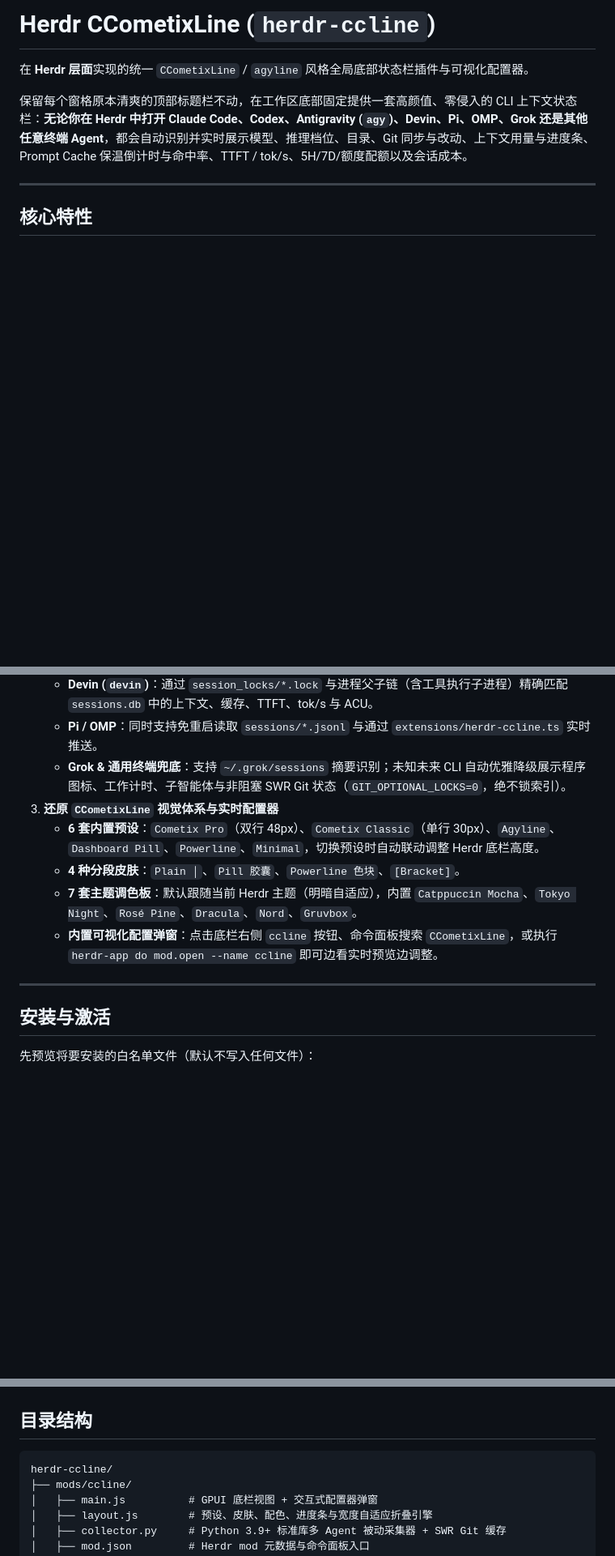
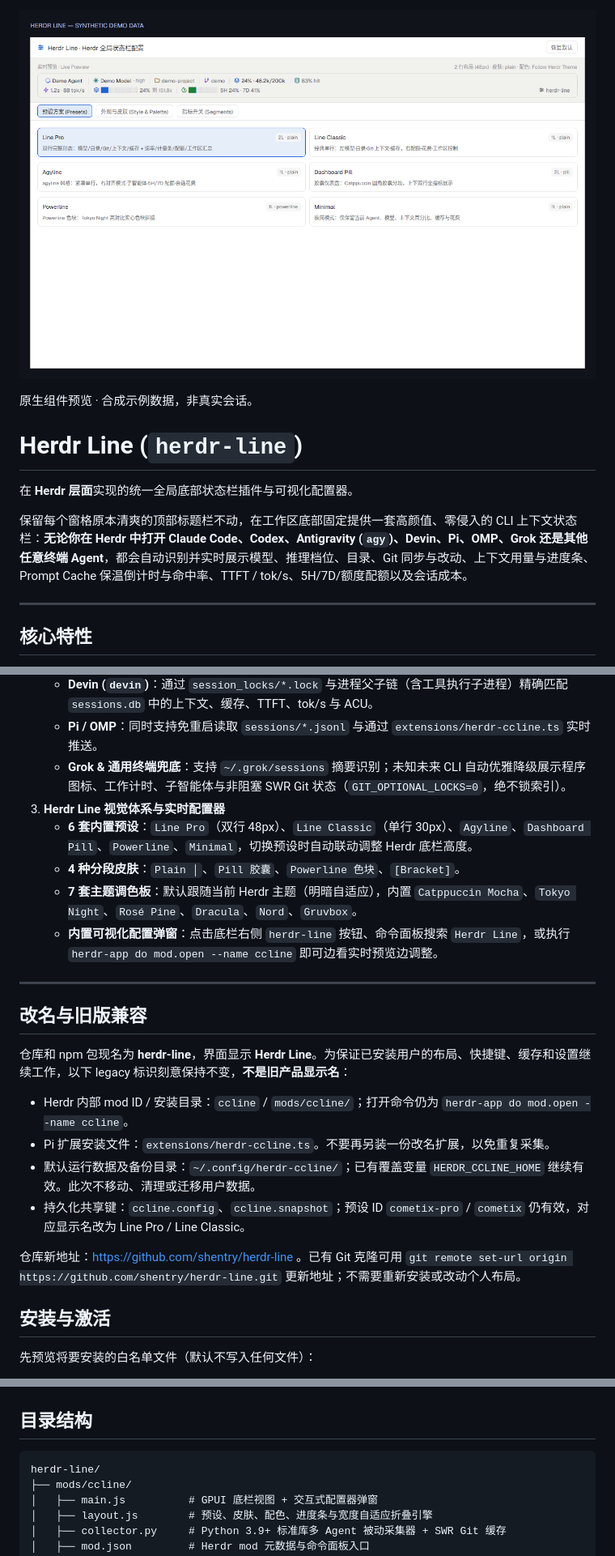
Before and after one commit to shentry/herdr-line, a Markdown page: README.md, 3 parts joined by grey strips. Shown at 81% size. GitHub-like rendering; pictures changed too: preview.png; blank space fills up the shorter version.

Commit message:
Rebrand as Herdr Line with compatible identifiers and refreshed preview

````diff
--- a/README.md
+++ b/README.md
@@ -1,6 +1,10 @@
-# Herdr CCometixLine (`herdr-ccline`)
+![Herdr Line](preview.png)
 
-在 **Herdr 层面**实现的统一 `CCometixLine` / `agyline` 风格全局底部状态栏插件与可视化配置器。
+原生组件预览 · 合成示例数据，非真实会话。
+
+# Herdr Line (`herdr-line`)
+
+在 **Herdr 层面**实现的统一全局底部状态栏插件与可视化配置器。
 
 保留每个窗格原本清爽的顶部标题栏不动，在工作区底部固定提供一套高颜值、零侵入的 CLI 上下文状态栏：**无论你在 Herdr 中打开 Claude Code、Codex、Antigravity (`agy`)、Devin、Pi、OMP、Grok 还是其他任意终端 Agent**，都会自动识别并实时展示模型、推理档位、目录、Git 同步与改动、上下文用量与进度条、Prompt Cache 保温倒计时与命中率、TTFT / tok/s、5H/7D/额度配额以及会话成本。
 
@@ -18,13 +22,24 @@
    - **Devin (`devin`)**：通过 `session_locks/*.lock` 与进程父子链（含工具执行子进程）精确匹配 `sessions.db` 中的上下文、缓存、TTFT、tok/s 与 ACU。
    - **Pi / OMP**：同时支持免重启读取 `sessions/*.jsonl` 与通过 `extensions/herdr-ccline.ts` 实时推送。
    - **Grok & 通用终端兜底**：支持 `~/.grok/sessions` 摘要识别；未知未来 CLI 自动优雅降级展示程序图标、工作计时、子智能体与非阻塞 SWR Git 状态（`GIT_OPTIONAL_LOCKS=0`，绝不锁索引）。
-3. **还原 `CCometixLine` 视觉体系与实时配置器**
-   - **6 套内置预设**：`Cometix Pro`（双行 48px）、`Cometix Classic`（单行 30px）、`Agyline`、`Dashboard Pill`、`Powerline`、`Minimal`，切换预设时自动联动调整 Herdr 底栏高度。
+3. **Herdr Line 视觉体系与实时配置器**
+   - **6 套内置预设**：`Line Pro`（双行 48px）、`Line Classic`（单行 30px）、`Agyline`、`Dashboard Pill`、`Powerline`、`Minimal`，切换预设时自动联动调整 Herdr 底栏高度。
    - **4 种分段皮肤**：`Plain │`、`Pill 胶囊`、`Powerline 色块`、`[Bracket]`。
    - **7 套主题调色板**：默认跟随当前 Herdr 主题（明暗自适应），内置 `Catppuccin Mocha`、`Tokyo Night`、`Rosé Pine`、`Dracula`、`Nord`、`Gruvbox`。
-   - **内置可视化配置弹窗**：点击底栏右侧 `ccline` 按钮、命令面板搜索 `CCometixLine`，或执行 `herdr-app do mod.open --name ccline` 即可边看实时预览边调整。
+   - **内置可视化配置弹窗**：点击底栏右侧 `herdr-line` 按钮、命令面板搜索 `Herdr Line`，或执行 `herdr-app do mod.open --name ccline` 即可边看实时预览边调整。
 
 ---
+
+## 改名与旧版兼容
+
+仓库和 npm 包现名为 **herdr-line**，界面显示 **Herdr Line**。为保证已安装用户的布局、快捷键、缓存和设置继续工作，以下 legacy 标识刻意保持不变，**不是旧产品显示名**：
+
+- Herdr 内部 mod ID / 安装目录：`ccline` / `mods/ccline/`；打开命令仍为 `herdr-app do mod.open --name ccline`。
+- Pi 扩展安装文件：`extensions/herdr-ccline.ts`。不要再另装一份改名扩展，以免重复采集。
+- 默认运行数据及备份目录：`~/.config/herdr-ccline/`；已有覆盖变量 `HERDR_CCLINE_HOME` 继续有效。此次不移动、清理或迁移用户数据。
+- 持久化共享键：`ccline.config`、`ccline.snapshot`；预设 ID `cometix-pro` / `cometix` 仍有效，对应显示名改为 Line Pro / Line Classic。
+
+仓库新地址：https://github.com/shentry/herdr-line 。已有 Git 克隆可用 `git remote set-url origin https://github.com/shentry/herdr-line.git` 更新地址；不需要重新安装或改动个人布局。
 
 ## 安装与激活
 
@@ -57,7 +72,7 @@ herdr-app do mod.open --name ccline
 ## 目录结构
 
 ```text
-herdr-ccline/
+herdr-line/
 ├── mods/ccline/
 │   ├── main.js          # GPUI 底栏视图 + 交互式配置器弹窗
 │   ├── layout.js        # 预设、皮肤、配色、进度条与宽度自适应折叠引擎
````
Also changed, not shown: other parts of README.md (+4 -0 lines), RECIPE.md (+10 -6 lines), docs/preview.md (+2 -0 lines), 8 other files.
